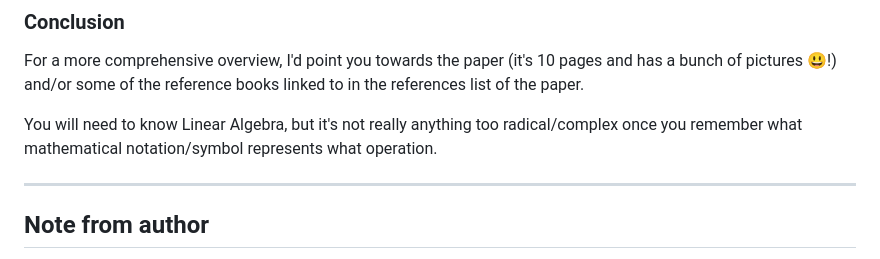
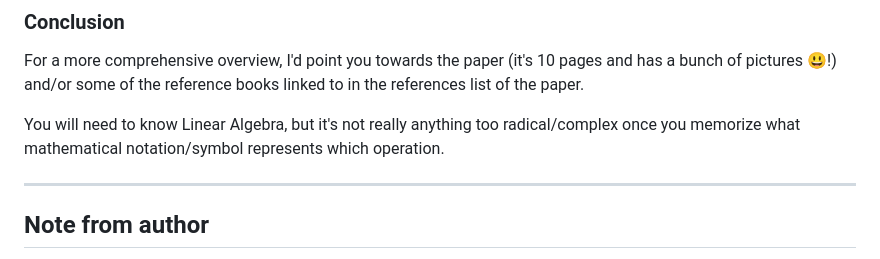
Before and after one commit to parawanderer/QuantumCircuitDesigner, a Markdown page: README.md, the part around one of its changes. Rendered like a GitHub page.

Commit message:
udpate readme

```diff
--- a/README.md
+++ b/README.md
@@ -60,7 +60,7 @@ Going back to the UI-screenshot at the top of this README:
 
 For a more comprehensive overview, I'd point you towards the paper (it's 10 pages and has a bunch of pictures 😃!) and/or some of the reference books linked to in the references list of the paper.
 
-You will need to know Linear Algebra, but it's not really anything too radical/complex once you remember what mathematical notation/symbol represents what operation.
+You will need to know Linear Algebra, but it's not really anything too radical/complex once you memorize what mathematical notation/symbol represents which operation.
 
 ----------------
 
```
Also changed, not shown: other parts of README.md (+2 -2 lines).
